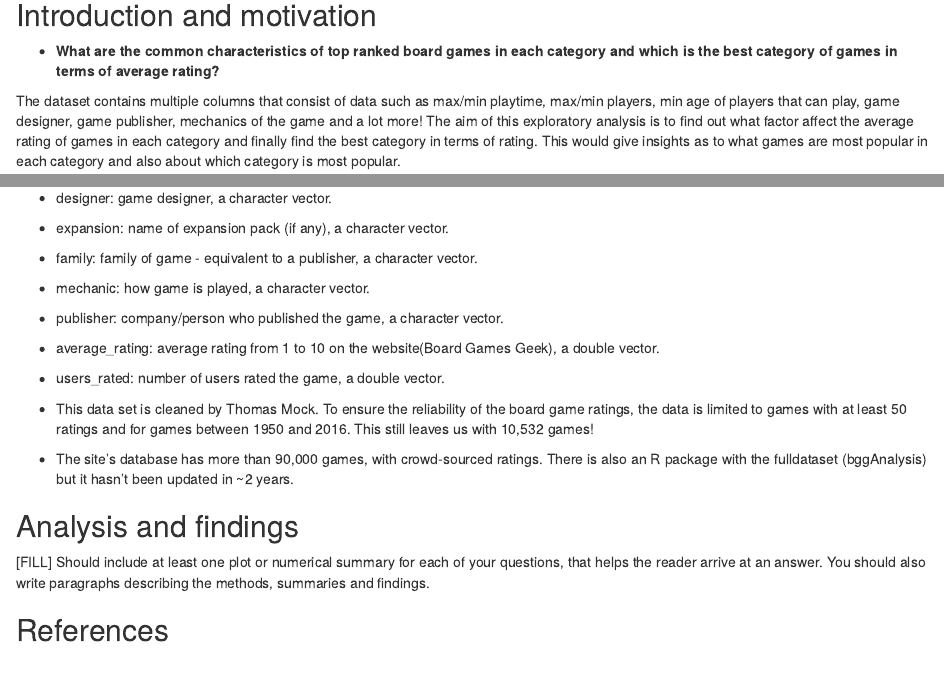
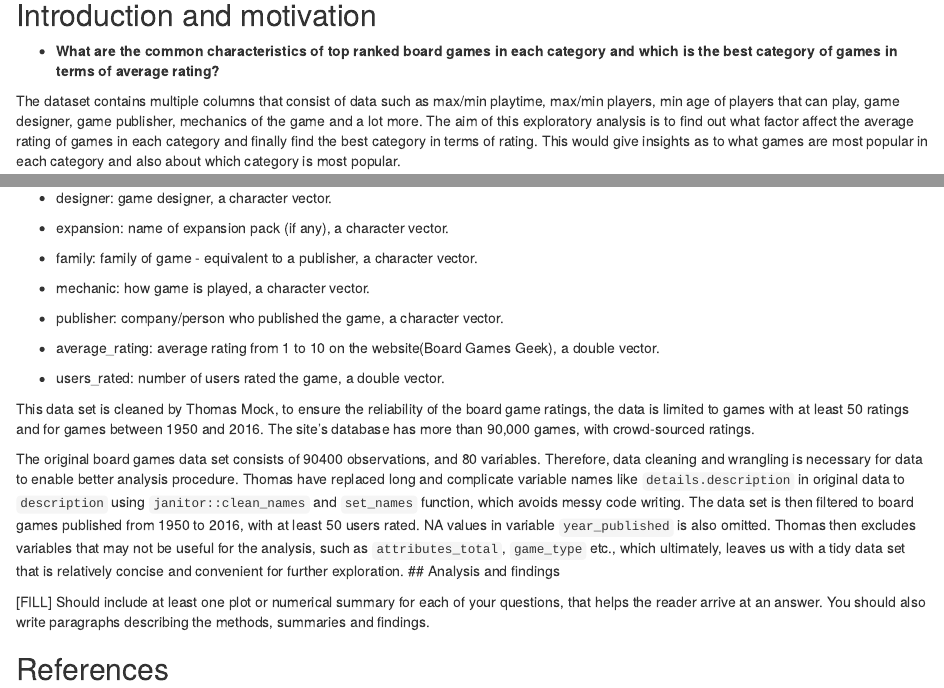
Before and after one commit to etc5521-2020/assignment-1-echidna, an R Markdown document (index.Rmd): the page in a window 1100 px wide, from 200 px down, and a second part further down, joined at a grey line. The pictures show the output file index.html that the author committed with the source, opened offline.

Commit message:
add explanation for cleaning and wrangling procedure done by author

```diff
--- a/index.Rmd
+++ b/index.Rmd
@@ -80,8 +80,11 @@ The explanation of variables and variable types are provided to enable a better
 
 * users_rated: number of users rated the game, a double vector.
 
-This data set is cleaned by Thomas Mock. To ensure the reliability of the board game ratings, the data is limited to games with at least 50 ratings and for games between 1950 and 2016. This still leaves us with 10,532 games. The site's database has more than 90,000 games, with crowd-sourced ratings. There is also an R package with the fulldataset (bggAnalysis) but it hasn't been updated in ~2 years.
+This data set is cleaned by Thomas Mock, to ensure the reliability of the board game ratings, the data is limited to games with at least 50 ratings and for games between 1950 and 2016. The site's database has more than 90,000 games, with crowd-sourced ratings.
 
+The original board games data set consists of 90400 observations, and 80 variables. Therefore, data cleaning and wrangling is necessary for data to enable better analysis procedure. Thomas have replaced long and complicate variable names like `details.description` in original data to `description` using `janitor::clean_names` and `set_names` function, which avoids messy code writing. In addition, Thomas have eliminated around 50 variables using function `select`, that leaves 27 variables at this stage.
+
+The data set is then filtered to board games published from 1950 to 2016, with at least 50 users rated. NA values in variable `year_published` is also omitted. Thomas then excludes variables that may not be useful for the analysis, such as `attributes_total`, `game_type` etc., which ultimately, leaves us with a tidy data set (22 variables and 10532 variables) that is relatively concise and convenient for further exploration.
 ## Analysis and findings
 
 [FILL] Should include at least one plot or numerical summary for each of your questions, that helps the reader arrive at an answer. You should also write paragraphs describing the methods, summaries and findings.
```
Also changed, not shown: index.html.
